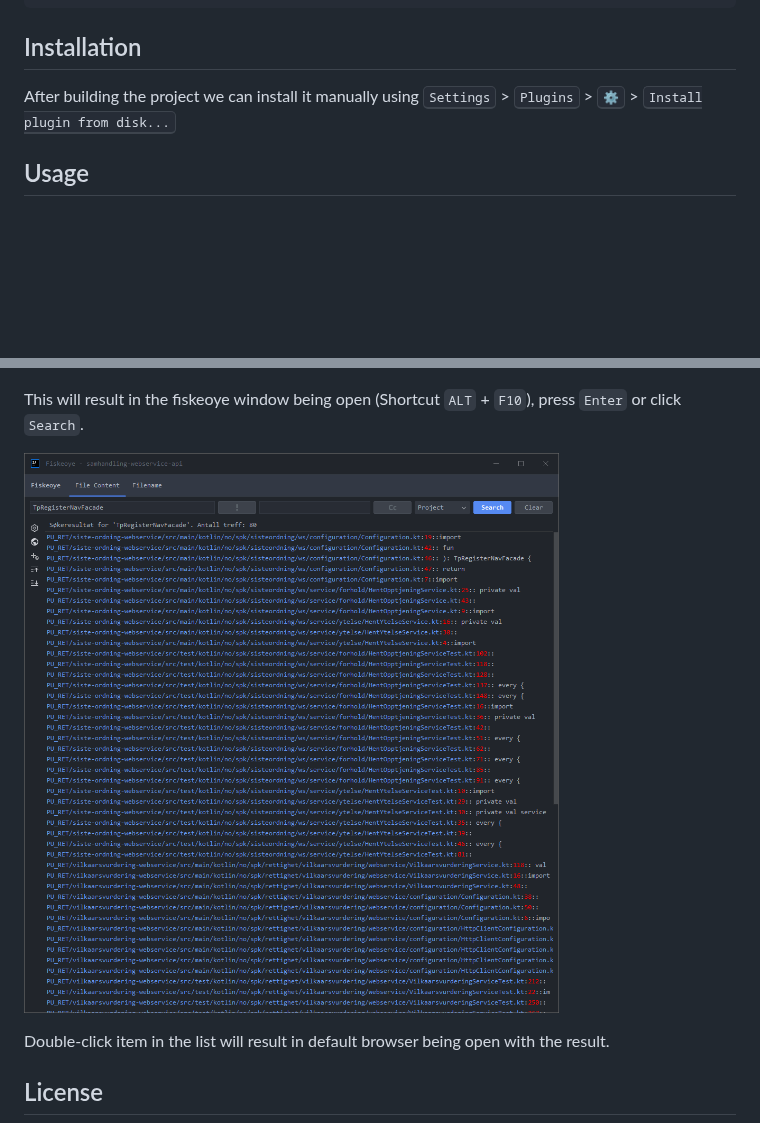
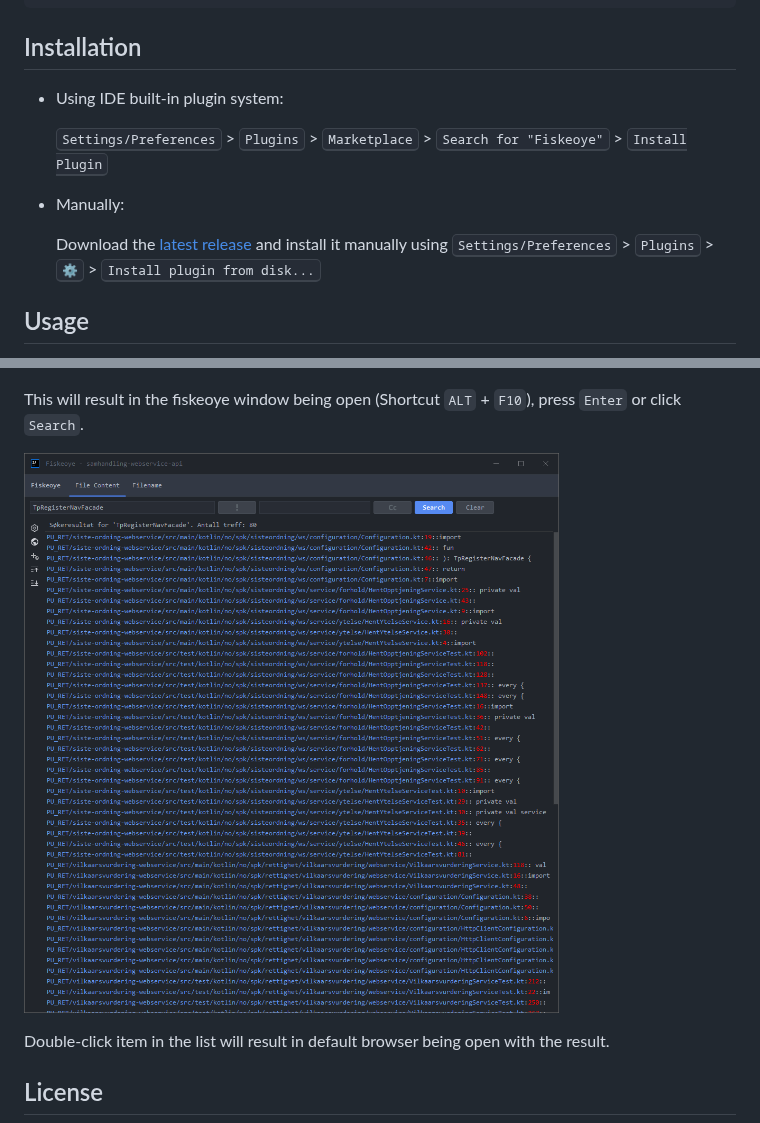
Before and after one commit to statens-pensjonskasse/fiskeoye-plugin, a Markdown page: README.md, 2 parts joined by grey strips. GitHub-like rendering; pictures changed too: images/fiskeoye_4.png; blank space fills up the shorter version.

```diff
--- a/README.md
+++ b/README.md
@@ -28,8 +28,15 @@ fiskeoye-plugin-0.0.1.zip
 
 ## Installation
 
-After building the project we can install it manually using
-<kbd>Settings</kbd> > <kbd>Plugins</kbd> > <kbd>⚙️</kbd> > <kbd>Install plugin from disk...</kbd>
+- Using IDE built-in plugin system:
+
+  <kbd>Settings/Preferences</kbd> > <kbd>Plugins</kbd> > <kbd>Marketplace</kbd> > <kbd>Search for "Fiskeoye"</kbd> >
+  <kbd>Install Plugin</kbd>
+
+- Manually:
+
+  Download the [latest release](https://github.com/statens-pensjonskasse/fiskeoye-plugin/releases/latest) and install it manually using
+  <kbd>Settings/Preferences</kbd> > <kbd>Plugins</kbd> > <kbd>⚙️</kbd> > <kbd>Install plugin from disk...</kbd>
 
 ## Usage
 
```
Also changed, not shown: 12 other files.
